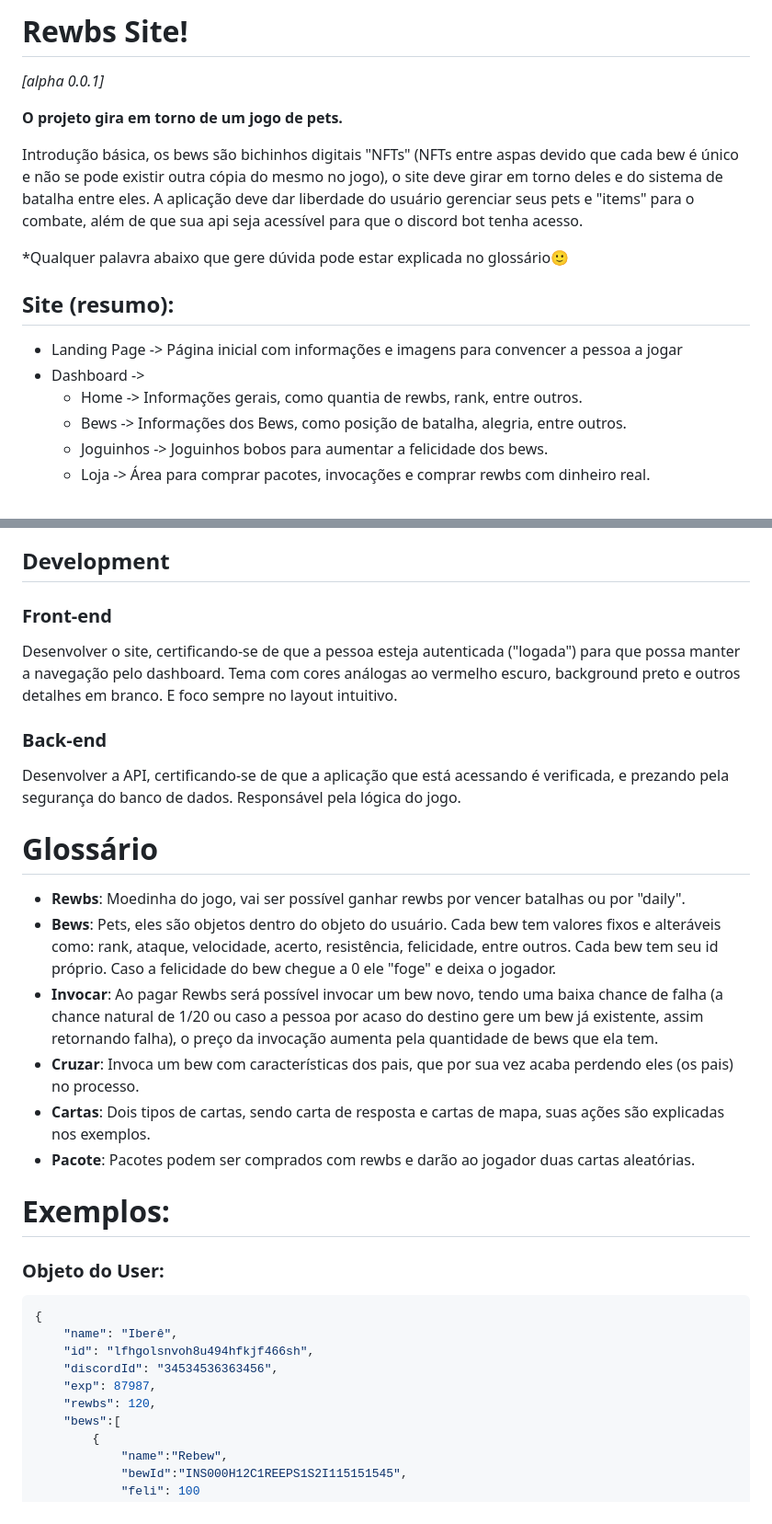
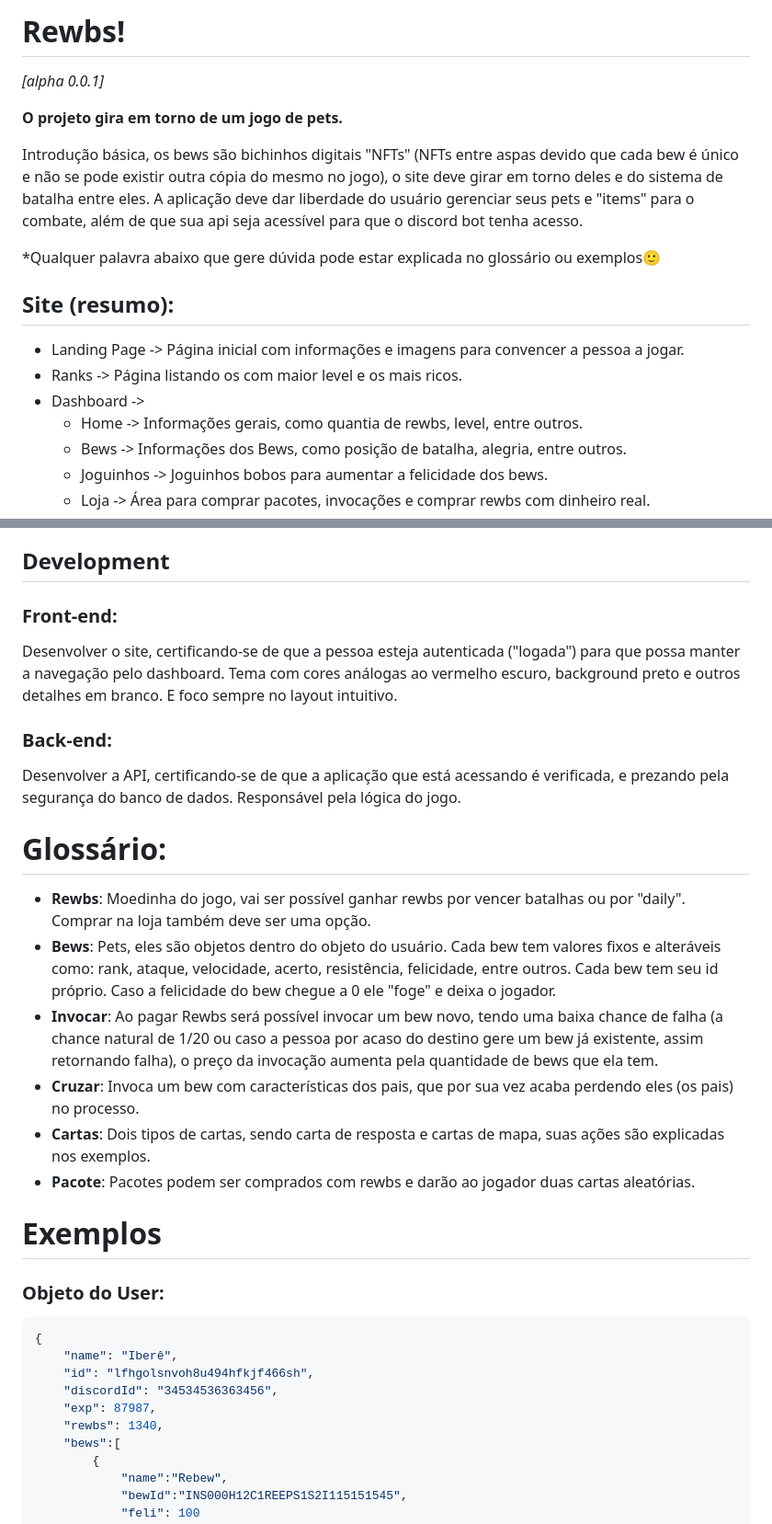
Before and after one commit to WilckerK/rewbs-old, a Markdown page: README.md, 2 parts joined by grey strips. Shown: that part at 92% size. GitHub-like rendering.

````diff
--- a/README.md
+++ b/README.md
@@ -1,15 +1,16 @@
-# Rewbs Site!
+# Rewbs!
 *[alpha 0.0.1]*
 
 **O projeto gira em torno de um jogo de pets.**
 
 Introdução básica, os bews são bichinhos digitais "NFTs" (NFTs entre aspas devido que cada bew é único e não se pode existir outra cópia do mesmo no jogo), o site deve girar em torno deles e do sistema de batalha entre eles. A aplicação deve dar liberdade do usuário gerenciar seus pets e "items" para o combate, além de que sua api seja acessível para que o discord bot tenha acesso.
 
-*Qualquer palavra abaixo que gere dúvida pode estar explicada no glossário🙂
+*Qualquer palavra abaixo que gere dúvida pode estar explicada no glossário ou exemplos🙂
 ## Site (resumo):
-- Landing Page -> Página inicial com informações e imagens para convencer a pessoa a jogar
+- Landing Page -> Página inicial com informações e imagens para convencer a pessoa a jogar.
+- Ranks -> Página listando os com maior level e os mais ricos.
 - Dashboard ->
-	 - Home -> Informações gerais, como quantia de rewbs, rank, entre outros.
+	 - Home -> Informações gerais, como quantia de rewbs, level, entre outros.
 	 - Bews -> Informações dos Bews, como posição de batalha, alegria, entre outros.
 	 - Joguinhos -> Joguinhos bobos para aumentar a felicidade dos bews.
 	 - Loja -> Área para comprar pacotes, invocações e comprar rewbs com dinheiro real.
@@ -25,21 +26,21 @@ Introdução básica, os bews são bichinhos digitais "NFTs" (NFTs entre aspas d
 
 ## Development
 
-### Front-end
+### Front-end:
 Desenvolver o site, certificando-se de que a pessoa esteja autenticada ("logada") para que possa manter a navegação pelo dashboard. Tema com cores análogas ao vermelho escuro, background preto e outros detalhes em branco. E foco sempre no layout intuitivo.
 
-### Back-end
+### Back-end:
 Desenvolver a API, certificando-se de que a aplicação que está acessando é verificada, e prezando pela segurança do banco de dados. Responsável pela lógica do jogo.
 
-# Glossário
-- **Rewbs**: Moedinha do jogo, vai ser possível ganhar rewbs por vencer batalhas ou por "daily".
+# Glossário:
+- **Rewbs**: Moedinha do jogo, vai ser possível ganhar rewbs por vencer batalhas ou por "daily". Comprar na loja também deve ser uma opção.
 - **Bews**: Pets, eles são objetos dentro do objeto do usuário. Cada bew tem valores fixos e alteráveis como: rank, ataque, velocidade, acerto, resistência, felicidade, entre outros. Cada bew tem seu id próprio. Caso a felicidade do bew chegue a 0 ele "foge" e deixa o jogador.
 - **Invocar**: Ao pagar Rewbs será possível invocar um bew novo, tendo uma baixa chance de falha (a chance natural de 1/20 ou caso a pessoa por acaso do destino gere um bew já existente, assim retornando falha), o preço da invocação aumenta pela quantidade de bews que ela tem.
 - **Cruzar**: Invoca um bew com características dos pais, que por sua vez acaba perdendo eles (os pais) no processo.
 - **Cartas**: Dois tipos de cartas, sendo carta de resposta e cartas de mapa, suas ações são explicadas nos exemplos.
 - **Pacote**: Pacotes podem ser comprados com rewbs e darão ao jogador duas cartas aleatórias.
 
-# Exemplos:
+# Exemplos
 ### Objeto do User:
 ```json
 {
@@ -47,7 +48,7 @@ Desenvolver a API, certificando-se de que a aplicação que está acessando é v
 	"id": "lfhgolsnvoh8u494hfkjf466sh",
 	"discordId": "34534536363456",
 	"exp": 87987,
-	"rewbs": 120,
+	"rewbs": 1340,
 	"bews":[
 		{
 			"name":"Rebew",
````
Also changed, not shown: other parts of README.md (+9 -9 lines).
